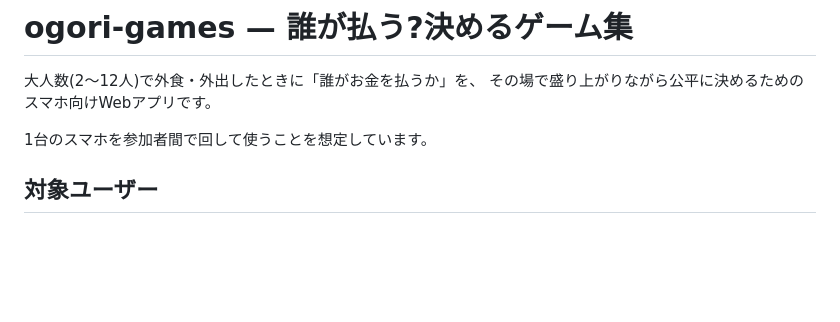
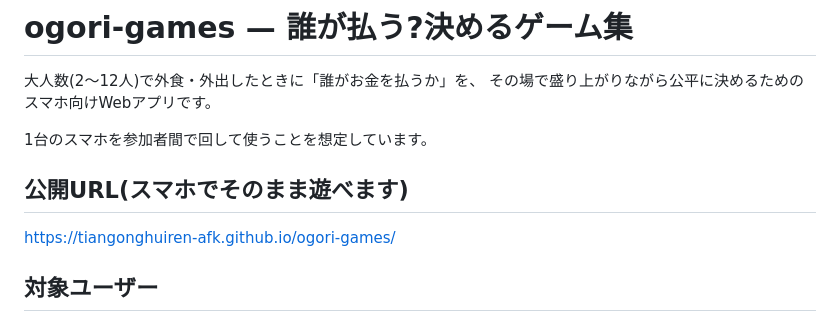
Before and after one commit to tiangonghuiren-afk/ogori-games, a Markdown page: README.md, the part around the change. Rendered like a GitHub page; blank space fills up the shorter version.

Commit message:
README: 公開URLを追記
Co-Authored-By: Claude Fable 5 <noreply@anthropic.com>

```diff
--- a/README.md
+++ b/README.md
@@ -4,6 +4,10 @@
 その場で盛り上がりながら公平に決めるためのスマホ向けWebアプリです。
 
 1台のスマホを参加者間で回して使うことを想定しています。
+
+## 公開URL(スマホでそのまま遊べます)
+
+https://tiangonghuiren-afk.github.io/ogori-games/
 
 ## 対象ユーザー
 
```
